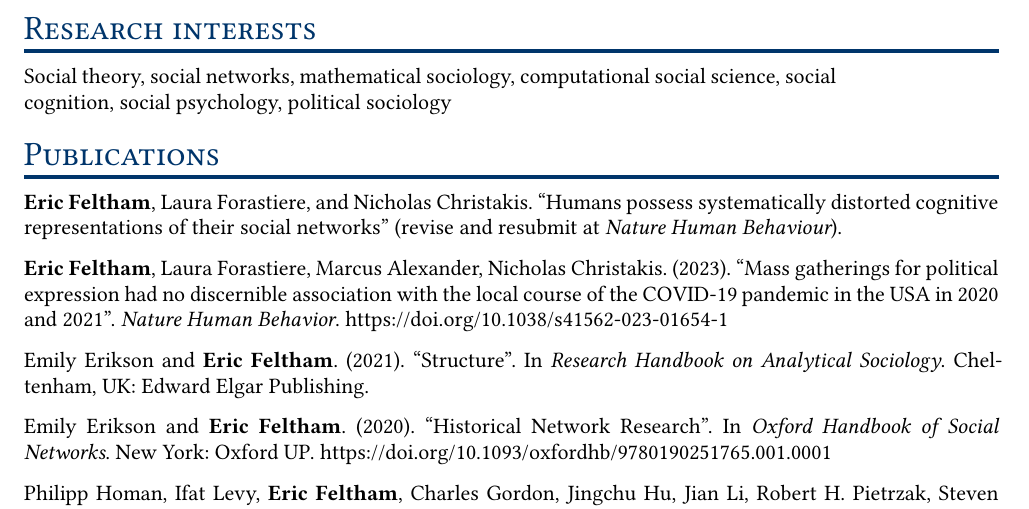
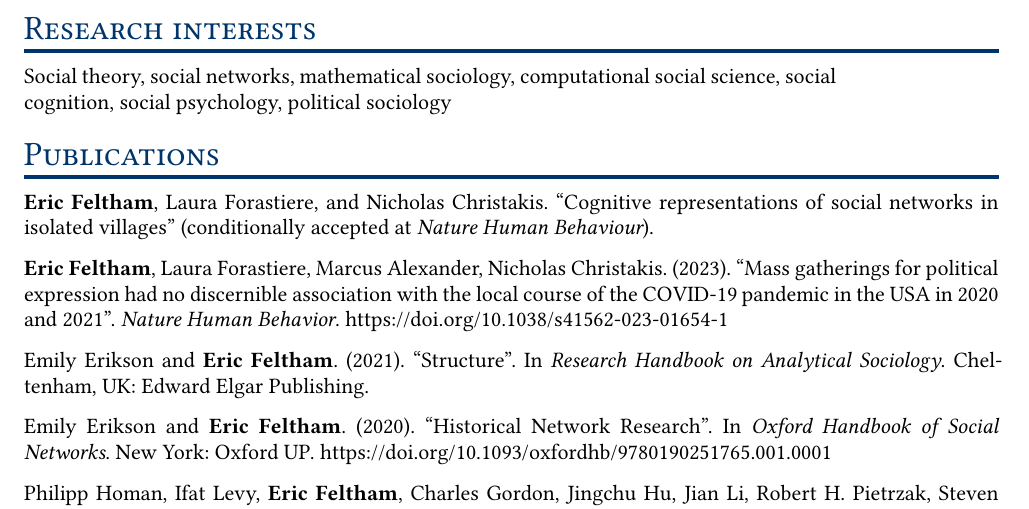
Before and after one commit to emfeltham/emf-cv, a Typst document (main.typ): part of page 1 of 5, cut so that both start at the same text. The pictures show the PDF file main.pdf that the author committed with the source.

Commit message:
update cv

```diff
--- a/main.typ
+++ b/main.typ
@@ -72,8 +72,7 @@ description: [_magna cum laude_, _Phi Beta Kappa_], location: "Amherst, MA")
 
 = Publications
 
-*Eric Feltham*, Laura Forastiere, and Nicholas Christakis. "Humans possess systematically distorted cognitive representations of
-their social networks" (revise and resubmit at _Nature Human Behaviour_).
+*Eric Feltham*, Laura Forastiere, and Nicholas Christakis. "Cognitive representations of social networks in isolated villages" (conditionally accepted at _Nature Human Behaviour_).
 
 *Eric Feltham*, Laura Forastiere, Marcus Alexander, Nicholas Christakis. (2023). "Mass gatherings for political expression had no discernible association with the local course of the COVID-19 pandemic in the USA in 2020 and 2021". _Nature Human Behavior_. #link("https://doi.org/10.1038/s41562-023-01654-1")
 
```
Also changed, not shown: main.pdf.
